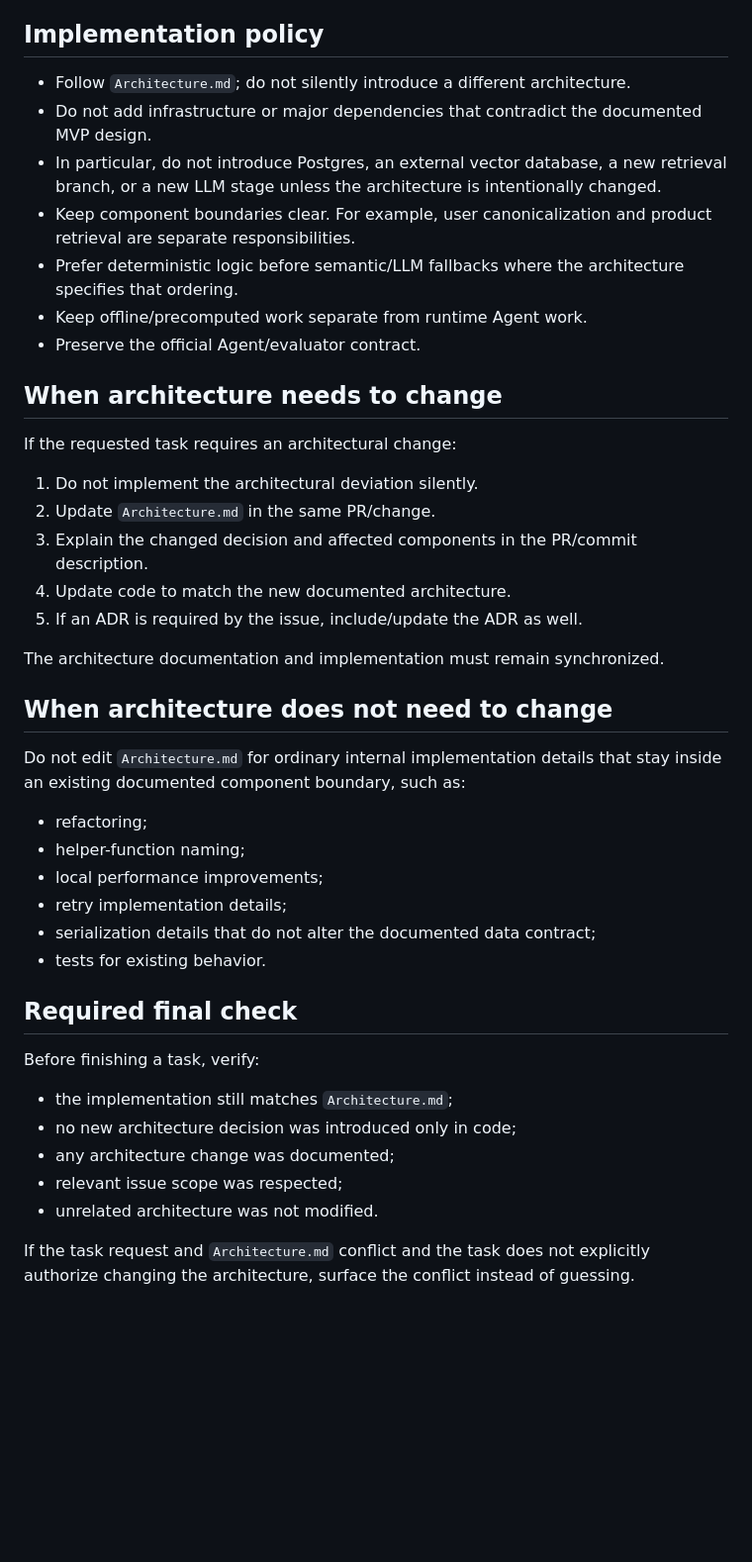
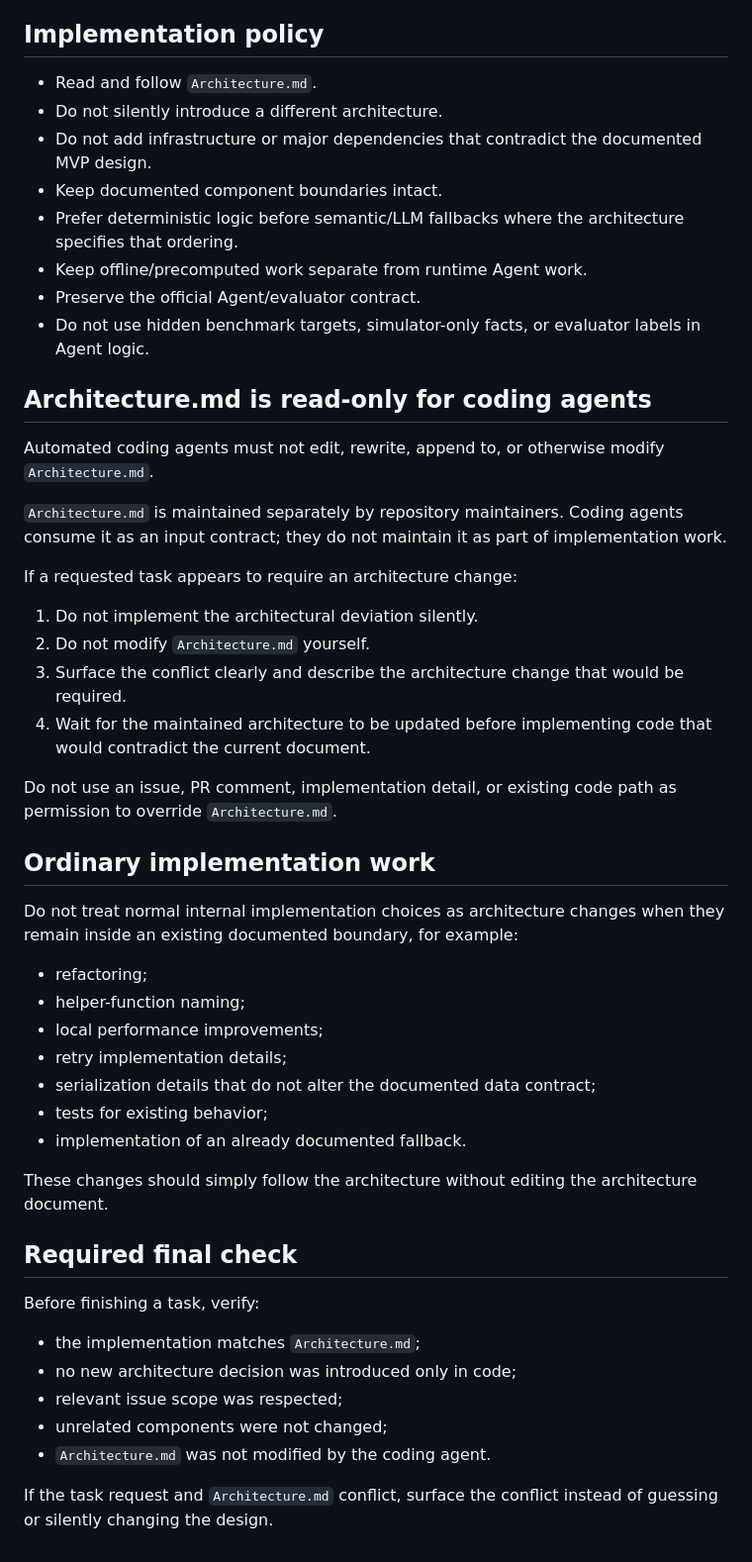
Before and after one commit to TikTokTechJam/ShoppingCopilot, a Markdown page: AGENTS.md, the part around one of its changes. Shown at 99% size. Drawn GitHub-style; blank space fills up the shorter version.

Commit message:
docs: make Architecture.md read-only for coding agents

```diff
--- a/AGENTS.md
+++ b/AGENTS.md
@@ -37,45 +38,52 @@ Existing code is not automatically correct if it has drifted from the documented
 
 ## Implementation policy
 
-- Follow `Architecture.md`; do not silently introduce a different architecture.
+- Read and follow `Architecture.md`.
+- Do not silently introduce a different architecture.
 - Do not add infrastructure or major dependencies that contradict the documented MVP design.
-- In particular, do not introduce Postgres, an external vector database, a new retrieval branch, or a new LLM stage unless the architecture is intentionally changed.
-- Keep component boundaries clear. For example, user canonicalization and product retrieval are separate responsibilities.
+- Keep documented component boundaries intact.
 - Prefer deterministic logic before semantic/LLM fallbacks where the architecture specifies that ordering.
 - Keep offline/precomputed work separate from runtime Agent work.
 - Preserve the official Agent/evaluator contract.
+- Do not use hidden benchmark targets, simulator-only facts, or evaluator labels in Agent logic.
 
-## When architecture needs to change
+## Architecture.md is read-only for coding agents
 
-If the requested task requires an architectural change:
+Automated coding agents must not edit, rewrite, append to, or otherwise modify `Architecture.md`.
+
+`Architecture.md` is maintained separately by repository maintainers. Coding agents consume it as an input contract; they do not maintain it as part of implementation work.
+
+If a requested task appears to require an architecture change:
 
 1. Do not implement the architectural deviation silently.
-2. Update `Architecture.md` in the same PR/change.
-3. Explain the changed decision and affected components in the PR/commit description.
-4. Update code to match the new documented architecture.
-5. If an ADR is required by the issue, include/update the ADR as well.
+2. Do not modify `Architecture.md` yourself.
+3. Surface the conflict clearly and describe the architecture change that would be required.
+4. Wait for the maintained architecture to be updated before implementing code that would contradict the current document.
 
-The architecture documentation and implementation must remain synchronized.
+Do not use an issue, PR comment, implementation detail, or existing code path as permission to override `Architecture.md`.
 
-## When architecture does not need to change
+## Ordinary implementation work
 
-Do not edit `Architecture.md` for ordinary internal implementation details that stay inside an existing documented component boundary, such as:
+Do not treat normal internal implementation choices as architecture changes when they remain inside an existing documented boundary, for example:
 
 - refactoring;
 - helper-function naming;
 - local performance improvements;
 - retry implementation details;
 - serialization details that do not alter the documented data contract;
-- tests for existing behavior.
+- tests for existing behavior;
+- implementation of an already documented fallback.
+
+These changes should simply follow the architecture without editing the architecture document.
 
 ## Required final check
 
 Before finishing a task, verify:
 
-- the implementation still matches `Architecture.md`;
+- the implementation matches `Architecture.md`;
 - no new architecture decision was introduced only in code;
-- any architecture change was documented;
 - relevant issue scope was respected;
-- unrelated architecture was not modified.
+- unrelated components were not changed;
+- `Architecture.md` was not modified by the coding agent.
 
-If the task request and `Architecture.md` conflict and the task does not explicitly authorize changing the architecture, surface the conflict instead of guessing.
+If the task request and `Architecture.md` conflict, surface the conflict instead of guessing or silently changing the design.
```
Also changed, not shown: other parts of AGENTS.md (+3 -2 lines).
